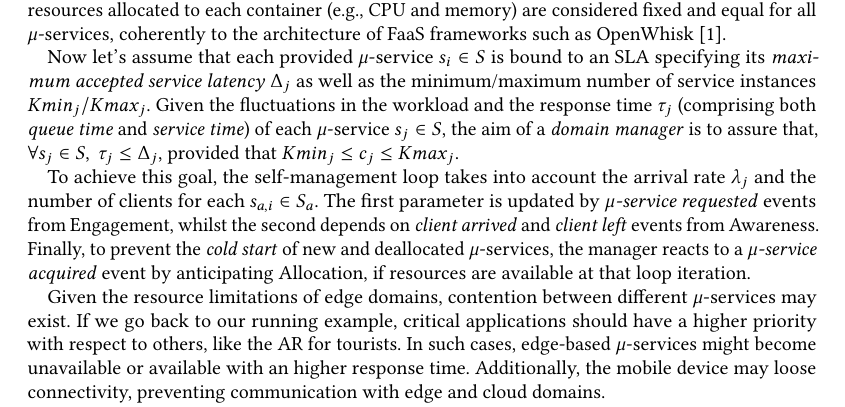
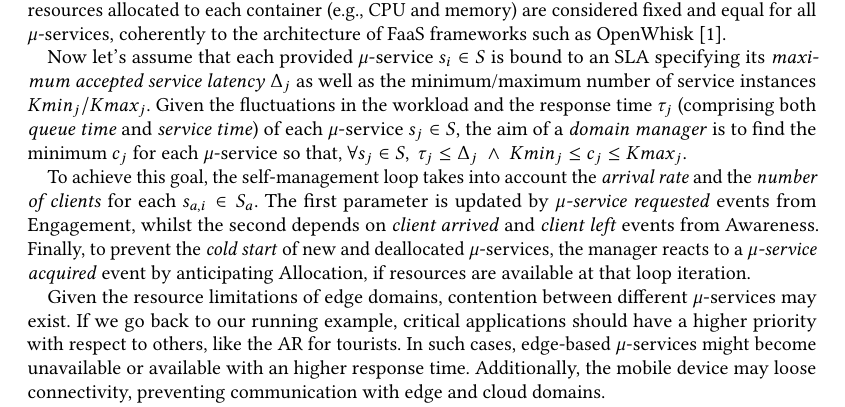
Before and after one commit to danilomendonca/acm-toit-continuum, a LaTeX paper (main.tex, which reads sections/proposal.tex): part of page 7 of 20, cut so that both start at the same text. Compiled offline with pdfLaTeX.

Commit message:
Allocation

```diff
--- a/sections/proposal.tex
+++ b/sections/proposal.tex
@@ -207,9 +207,9 @@ Vector $\bar{c} = (c_1, ..., c_J)$ holds the number of instances for all $\mu$-s
 
 Now let's assume that each provided $\mu$-service $s_i \in S$ is bound to an SLA specifying its \textit{maximum accepted service latency} $\Delta_j$
 as well as the minimum/maximum number of service instances $Kmin_{j}/Kmax_{j}$. %, and a relative priority $p_i$.
-Given the fluctuations in the workload and the response time $\tau_j$ (comprising both \textit{queue time} and \textit{service time}) of each $\mu$-service $s_j \in S$, the aim of a \textit{domain manager} is to assure that, $\forall s_j \in S,\ \tau_j \le \Delta_j$, provided that $Kmin_j \le c_j \le Kmax_j$.
+Given the fluctuations in the workload and the response time $\tau_j$ (comprising both \textit{queue time} and \textit{service time}) of each $\mu$-service $s_j \in S$, the aim of a \textit{domain manager} is to find the minimum $c_j$ for each $\mu$-service so that, $\forall s_j \in S,\ \tau_j \le \Delta_j\ \wedge\ Kmin_j \le c_j \le Kmax_j$.
 
-To achieve this goal, the self-management loop takes into account the arrival rate $\lambda_j$ and the number of clients for each $s_{a,i} \in S_a$. The first parameter is updated by \textit{$\mu$-service requested} events from Engagement, whilst the second depends on \textit{client arrived} and \textit{client left} events from Awareness. Finally, to prevent the \textit{cold start} of new and deallocated $\mu$-services, the manager reacts to a \textit{$\mu$-service acquired} event by anticipating Allocation, if resources are available at that loop iteration.
+To achieve this goal, the self-management loop takes into account the \textit{arrival rate} and the \textit{number of clients} for each $s_{a,i} \in S_a$. The first parameter is updated by \textit{$\mu$-service requested} events from Engagement, whilst the second depends on \textit{client arrived} and \textit{client left} events from Awareness. Finally, to prevent the \textit{cold start} of new and deallocated $\mu$-services, the manager reacts to a \textit{$\mu$-service acquired} event by anticipating Allocation, if resources are available at that loop iteration.
 
 %Throughout Allocation, the domain manager reacts to a
 %a \textit{$\mu$-service acquired} event --- indicating that the function(s) and dependencies have been fetched, and that the $\mu$-service is ready to be deployed ---
```
